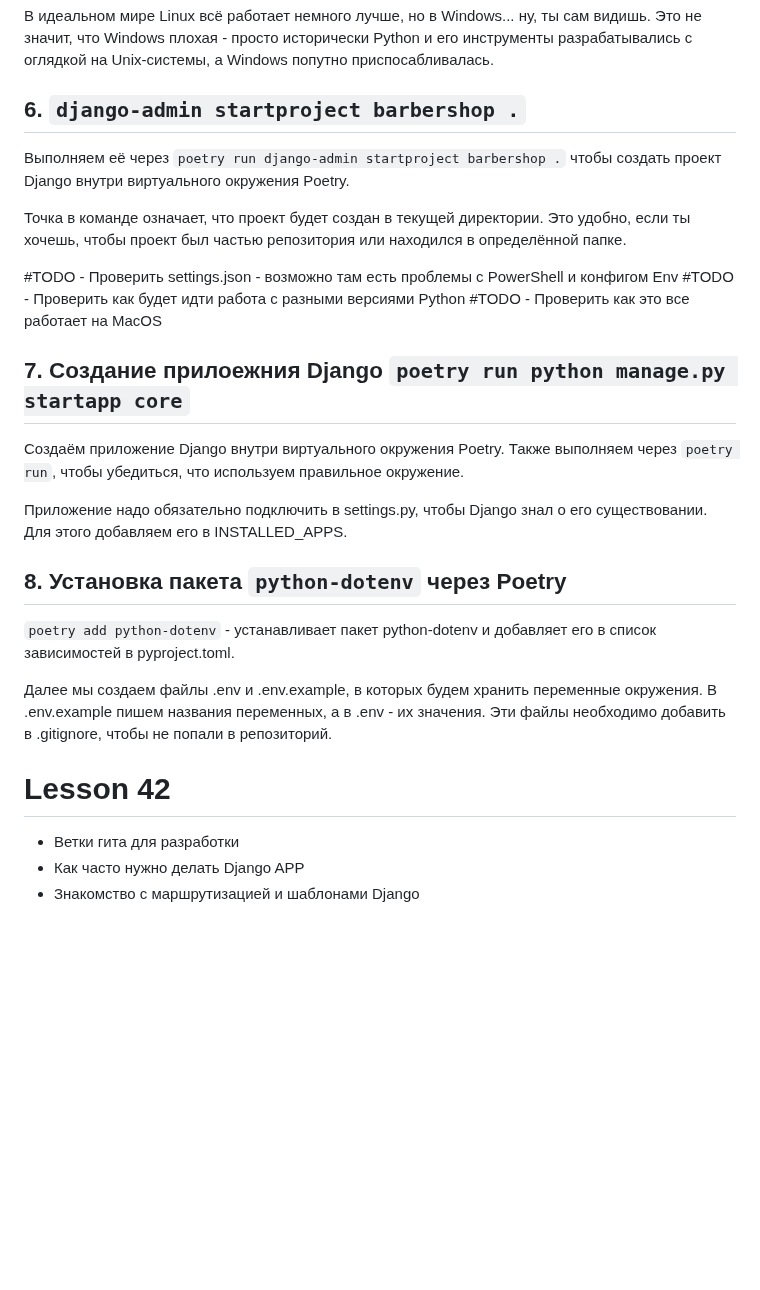
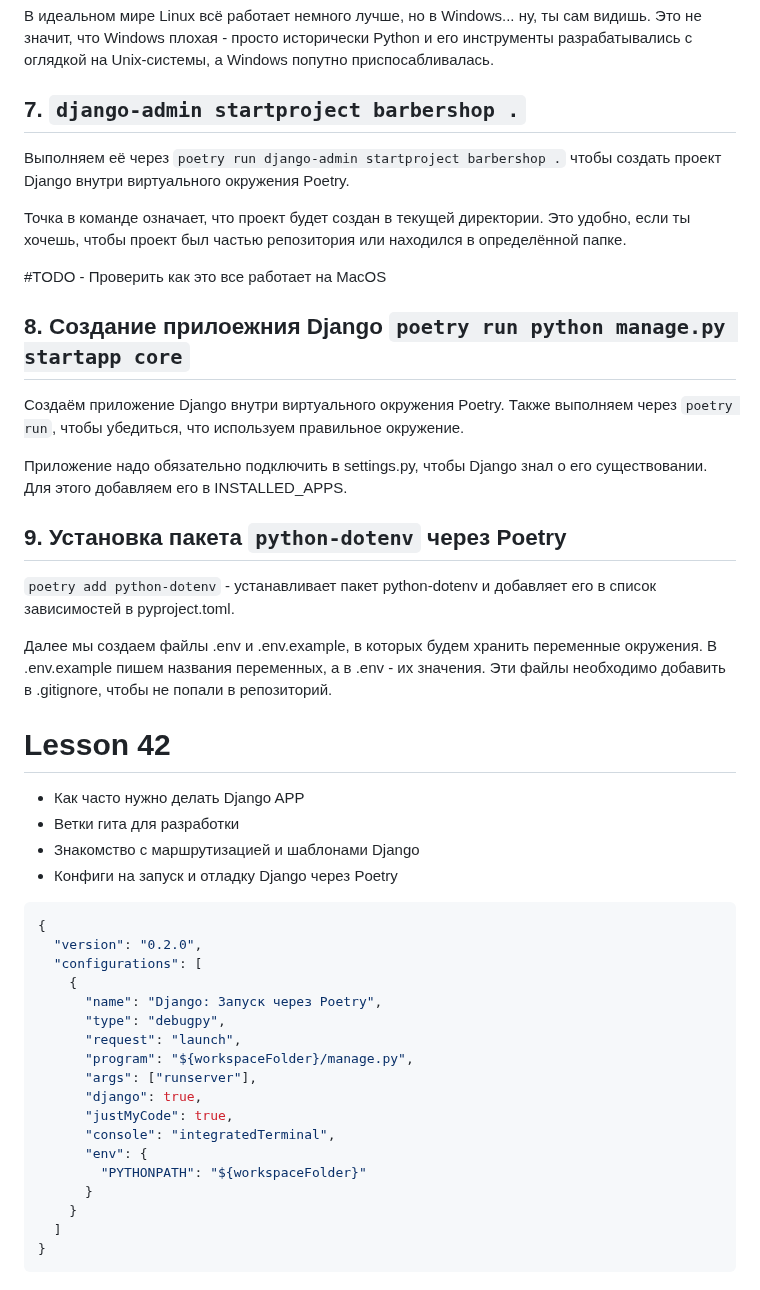
Before and after one commit to VladimirMonin/django_consult_412, a Markdown page: notes.md, the part around one of its changes. Rendered like a GitHub page; blank space fills up the shorter version.

Commit message:
lesson_42: конфиг запуска

````diff
--- a/notes.md
+++ b/notes.md
@@ -89,31 +89,51 @@ Poetry самостоятельно разберётся, какие верси
 В идеальном мире Linux всё работает немного лучше, но в Windows... ну, ты сам видишь. Это не значит, что Windows плохая - просто исторически Python и его инструменты разрабатывались с оглядкой на Unix-системы, а Windows попутно приспосабливалась.
 
 
-## 6. `django-admin startproject barbershop .`
+## 7. `django-admin startproject barbershop .`
 
 Выполняем её через `poetry run django-admin startproject barbershop .` чтобы создать проект Django внутри виртуального окружения Poetry.
 
 Точка в команде означает, что проект будет создан в текущей директории. Это удобно, если ты хочешь, чтобы проект был частью репозитория или находился в определённой папке.
 
-#TODO - Проверить settings.json - возможно там есть проблемы с PowerShell и конфигом Env
-#TODO - Проверить как будет идти работа с разными версиями Python
+
 #TODO - Проверить как это все работает на MacOS
 
 
-## 7. Создание прилоежния Django `poetry run python manage.py startapp core`
+## 8. Создание прилоежния Django `poetry run python manage.py startapp core`
 
 Создаём приложение Django внутри виртуального окружения Poetry. Также выполняем через `poetry run`, чтобы убедиться, что используем правильное окружение.
 
 Приложение надо обязательно подключить в settings.py, чтобы Django знал о его существовании. Для этого добавляем его в INSTALLED_APPS.
 
-## 8. Установка пакета `python-dotenv` через Poetry
+## 9. Установка пакета `python-dotenv` через Poetry
 
 `poetry add python-dotenv` - устанавливает пакет python-dotenv и добавляет его в список зависимостей в pyproject.toml.
 
 Далее мы создаем файлы .env и .env.example, в которых будем хранить переменные окружения. В .env.example пишем названия переменных, а в .env - их значения. Эти файлы необходимо добавить в .gitignore, чтобы не попали в репозиторий.
 
 # Lesson 42
+-  Как часто нужно делать Django APP
+- Ветки гита для разработки
+- Знакомство с маршрутизацией и шаблонами Django
+- Конфиги на запуск и отладку Django через Poetry
 
-- Ветки гита для разработки
--  Как часто нужно делать Django APP
-- Знакомство с маршрутизацией и шаблонами Django
+```json
+{
+  "version": "0.2.0",
+  "configurations": [
+    {
+      "name": "Django: Запуск через Poetry",
+      "type": "debugpy",
+      "request": "launch",
+      "program": "${workspaceFolder}/manage.py",
+      "args": ["runserver"],
+      "django": true,
+      "justMyCode": true,
+      "console": "integratedTerminal",
+      "env": {
+        "PYTHONPATH": "${workspaceFolder}"
+      }
+    }
+  ]
+}
+```
````
Also changed, not shown: other parts of notes.md (+10 -10 lines).
